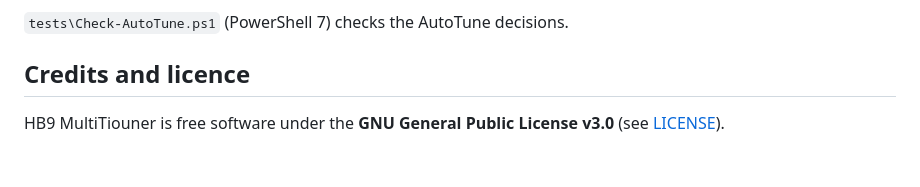
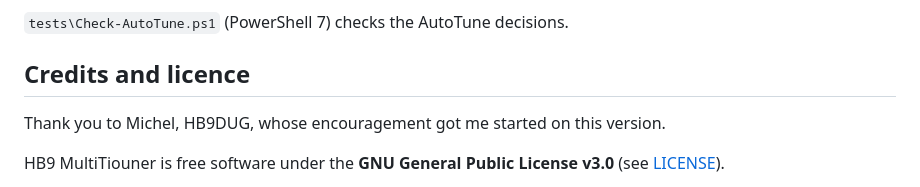
Before and after one commit to HB9IIU/HB9-MultiTiouner, a Markdown page: README.md, the part around the change. Drawn GitHub-style; blank space fills up the shorter version.

Commit message:
README: thank Michel HB9DUG

```diff
--- a/README.md
+++ b/README.md
@@ -90,6 +90,8 @@ The video of each tuner goes through FFmpeg and MediaMTX, which are not stored i
 
 ## Credits and licence
 
+Thank you to Michel, HB9DUG, whose encouragement got me started on this version.
+
 HB9 MultiTiouner is free software under the **GNU General Public License v3.0** (see [LICENSE](LICENSE)).
 
 The tuner code comes from [Open Tuner](https://github.com/tomvdb/open_tuner) by Tom ZR6TG and contributors, through the QOCAST Player. Thanks also to BATC for the wideband spectrum feed and chat, and to the authors of FFmpeg and MediaMTX. All third-party parts are listed in [NOTICE.md](NOTICE.md).
```
